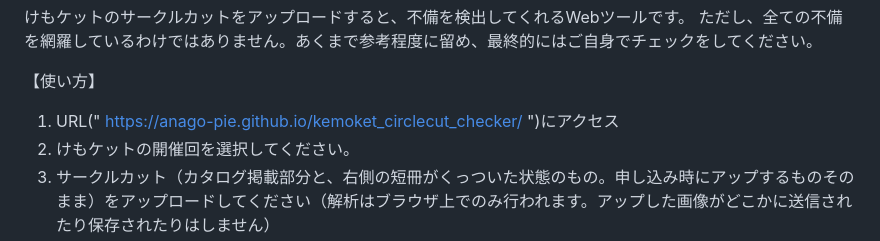
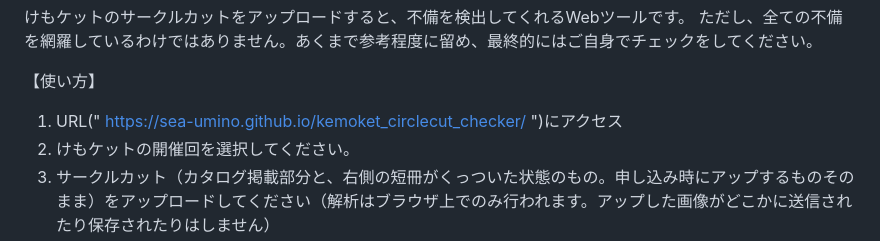
Before and after one commit to sea-umino/kemoket_circlecut_checker, a Markdown page: README.md, the part around the change. GitHub-like rendering.

```diff
--- a/README.md
+++ b/README.md
@@ -3,7 +3,7 @@
 けもケットのサークルカットをアップロードすると、不備を検出してくれるWebツールです。 ただし、全ての不備を網羅しているわけではありません。あくまで参考程度に留め、最終的にはご自身でチェックをしてください。
 
 【使い方】
-1. URL(" https://anago-pie.github.io/kemoket_circlecut_checker/ ")にアクセス
+1. URL(" https://sea-umino.github.io/kemoket_circlecut_checker/ ")にアクセス
 2. けもケットの開催回を選択してください。
 3. サークルカット（カタログ掲載部分と、右側の短冊がくっついた状態のもの。申し込み時にアップするものそのまま）をアップロードしてください（解析はブラウザ上でのみ行われます。アップした画像がどこかに送信されたり保存されたりはしません）
 4. ちょっと待つと解析が完了します。不備が検出されると赤文字で[ERROR]から始まる警告文が表示されます。不備が検出されていないとき、「不備は検出されませんでした」と表示されます。
```
